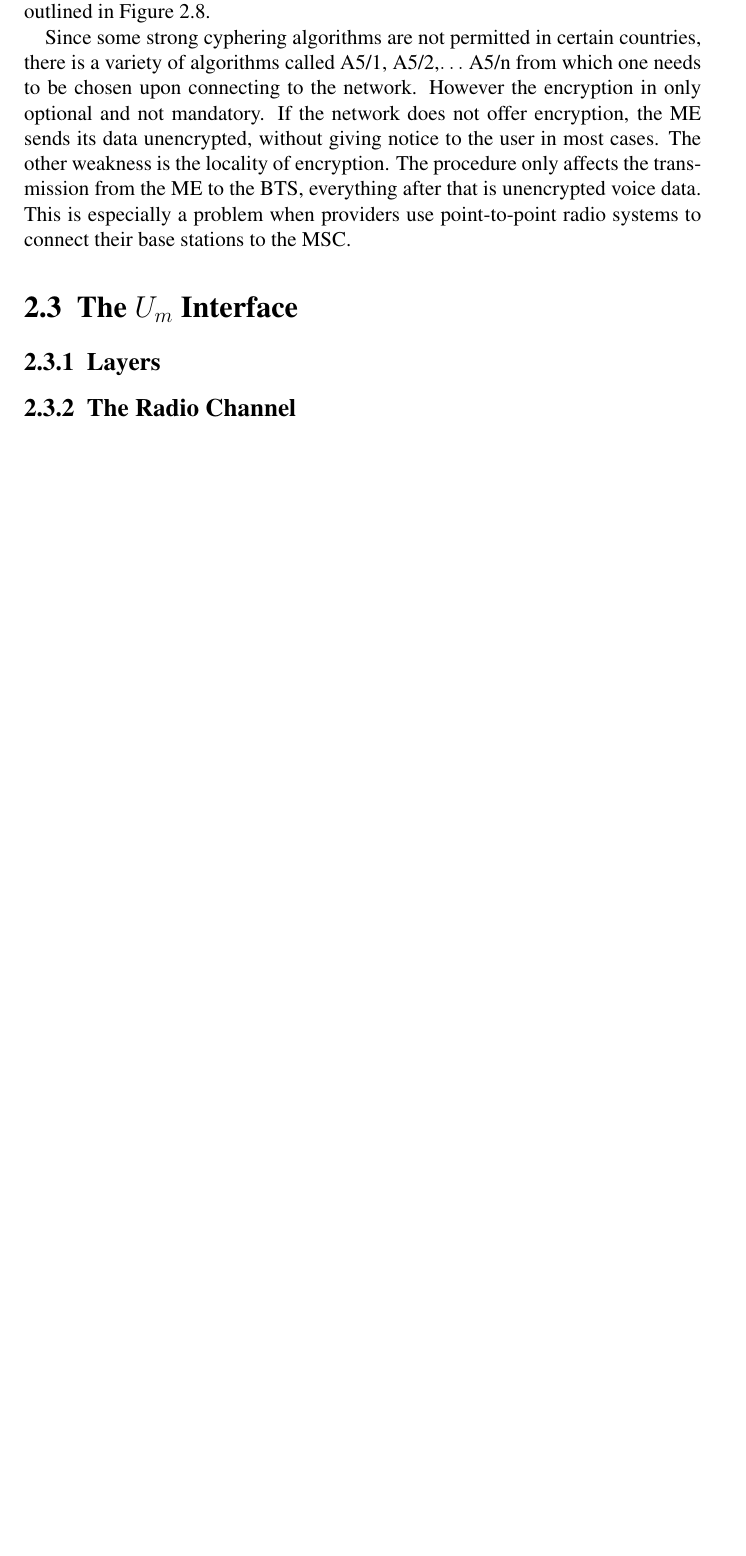
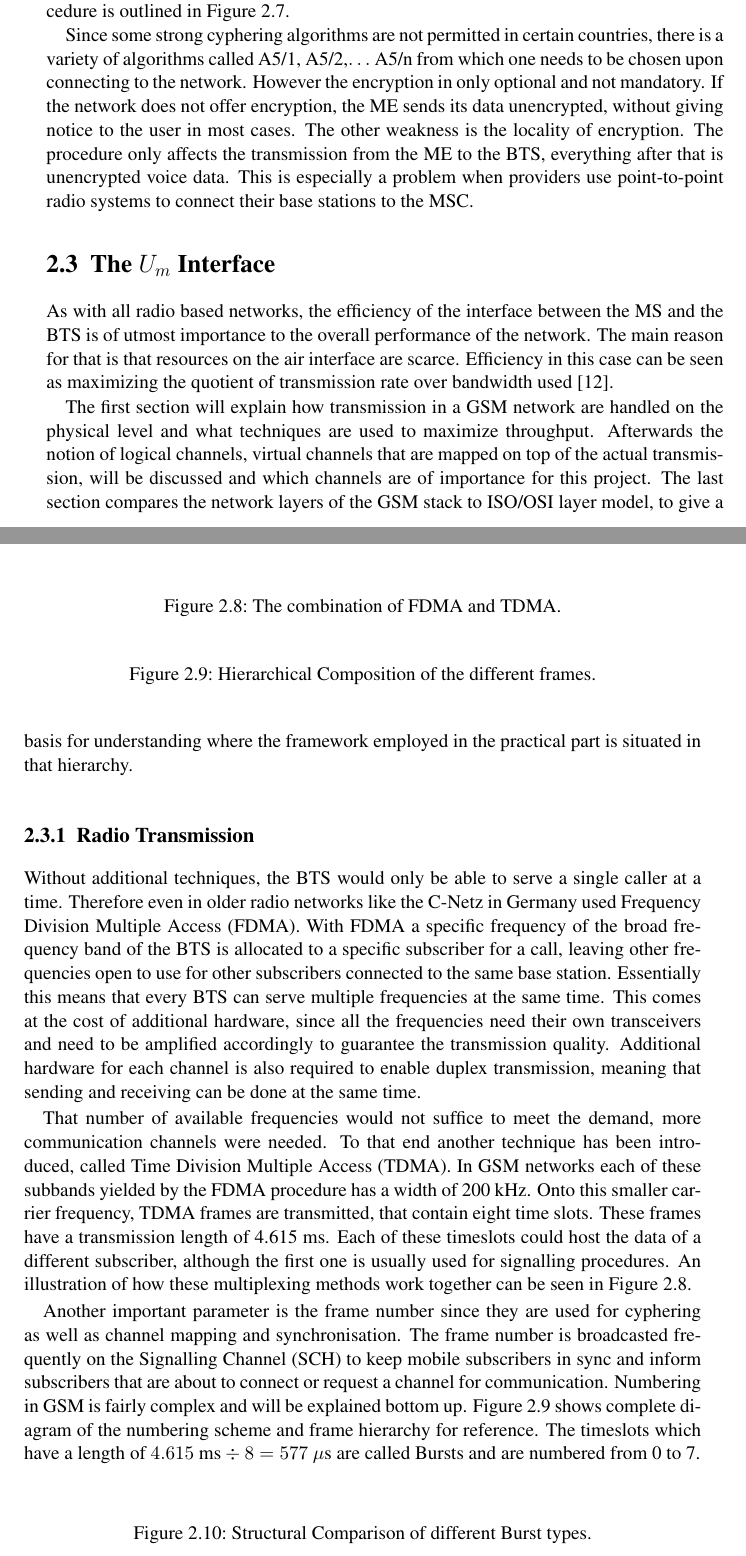
Before and after one commit to tom-mayer/imsi-catcher-detection, a LaTeX thesis (Tex/Master/Master.tex, which reads Tex/Content/GSM.tex, Tex/Master/Glossary.tex): part of page 29 of 35 before the commit and two parts of pages 26 and 27 of 33 after it, the two joined at a grey line, cut so that both start at the same text, the shorter picture padded with empty space. Compiled offline with pdfLaTeX; a LaTeX package or settings file that is missing is left out; an older LaTeX class or package is replaced by its successor.

Commit message:
radio transmission section started (need to insert frame composisiton)

```diff
--- a/Tex/Content/GSM.tex
+++ b/Tex/Content/GSM.tex
@@ -575,6 +575,53 @@ This is especially a problem when providers use point-to-point radio systems to
 
 \section{The $U_m$ Interface}
 \label{sec:Um}
-\subsection{Layers}
-\subsection{The Radio Channel}
-%timing advance
+As with all radio based networks, the efficiency of the interface between the \gls{ms} and the \gls{bts} is of utmost importance to the overall performance of the network.
+The main reason for that is that resources on the air interface are scarce.
+Efficiency in this case can be seen as maximizing the quotient of transmission rate over bandwidth used \cite{protocols1999}.
+
+The first section will explain how transmission in a \gls{gsm} network are handled on the physical level and what techniques are used to maximize throughput.
+Afterwards the notion of logical channels, virtual channels that are mapped on top of the actual transmission, will be discussed and which channels are of importance for this project.
+The last section compares the network layers of the \gls{gsm} stack to ISO/OSI layer model, to give a basis for understanding where the framework employed in the practical part is situated in that hierarchy.
+
+\subsection{Radio Transmission}
+Without additional techniques, the \gls{bts} would only be able to serve a single caller at a time.
+Therefore even in older radio networks like the C-Netz in Germany used \gls{fdma}.
+With \gls{fdma} a specific frequency of the broad frequency band of the \gls{bts} is allocated to a specific subscriber for a call, leaving other frequencies open to use for other subscribers connected to the same base station.
+Essentially this means that every \gls{bts} can serve multiple frequencies at the same time.
+This comes at the cost of additional hardware, since all the frequencies need their own transceivers and need to be amplified accordingly to guarantee the transmission quality.
+Additional hardware for each channel is also required to enable duplex transmission, meaning that sending and receiving can be done at the same time.
+
+That number of available frequencies would not suffice to meet the demand, more communication channels were needed.
+To that end another technique has been introduced, called \gls{tdma}.
+In \gls{gsm} networks each of these subbands yielded by the \gls{fdma} procedure has a width of 200 kHz.
+Onto this smaller carrier frequency, \gls{tdma} frames are transmitted, that contain eight time slots.
+These frames have a transmission length of 4.615 ms.
+Each of these timeslots could host the data of a different subscriber, although the first one is usually used for signalling procedures.
+An illustration of how these multiplexing methods work together can be seen in Figure \ref{fig:fdma_tdma}.
+\begin{figure}
+	\centering
+	\caption{The combination of FDMA and TDMA.}
+	\label{fig:fdma_tdma}
+\end{figure}
+
+Another important parameter is the frame number since they are used for cyphering as well as channel mapping and synchronisation.
+The frame number is broadcasted frequently on the \gls{sch} to keep mobile subscribers in sync and inform subscribers that are about to connect or request a channel for communication.
+Numbering in \gls{gsm} is fairly complex and will be explained bottom up.
+Figure \ref{fig:frame_hierarchy} shows complete diagram of the numbering scheme and frame hierarchy for reference.
+The timeslots which have a length of $4.615\text{ ms} \div 8 = 577~\mu\text{s}$ are called Bursts and are numbered from 0 to 7.
+
+%input for cypher + same every 3 hours
+%synchronisation 3 frames after / timing advance / guard time
+%channel assignment refers back to answering frame
+
+\begin{figure}
+	\centering
+	\caption{Hierarchical Composition of the different frames.}
+	\label{fig:frame_hierarchy}
+\end{figure}
+
+
+
+\begin{figure}
+	\centering
+	\caption{Structural Comparison of different Burst types.}
--- a/Tex/Master/Glossary.tex
+++ b/Tex/Master/Glossary.tex
@@ -71,3 +71,6 @@
 \newacronym{tch}{TCH}{Traffic Channel}
 \newacronym{sacch}{SACCH}{Slow Access Control Channel}
 \newacronym{facch}{FACCH}{Fast Access Control Channel}
+\newacronym{tdma}{TDMA}{Time Division Multiple Access}
+\newacronym{fdma}{FDMA}{Frequency Division Multiple Access}
+\newacronym{sch}{SCH}{Signalling Channel}
--- a/Tex/Master/Master.tex
+++ b/Tex/Master/Master.tex
@@ -2,7 +2,7 @@
 % Document Class %%%%%%%%%%%%%%%%%%%%%%%%%%%%%%%%%%%%%%%%%%%%%%%%%%%%%%%%%%%%%%%%%%%%%%%%%%%%%%%%%%%%%%%%
 %%%%%%%%%%%%%%%%%%%%%%%%%%%%%%%%%%%%%%%%%%%%%%%%%%%%%%%%%%%%%%%%%%%%%%%%%%%%%%%%%%%%%%%%%%%%%%%%%%%%%%%%%
 
-\documentclass[a4paper, twoside, DIV=10,fontsize=12pt,bibliography=totoc, BCOR=15mm, headinclude=true,
+\documentclass[a4paper, twoside, DIV=10,fontsize=11pt,bibliography=totoc, BCOR=15mm, headinclude=true,
 	footinclude=false, cleardoubleplain]{scrbook}
 %chapterprefix=true/false
 %appendixprefix=true/false
```
Also changed, not shown: Tex/Master/Master.pdf, Tex/Content/GSM.tex (16 more changed lines), 8 other files.
